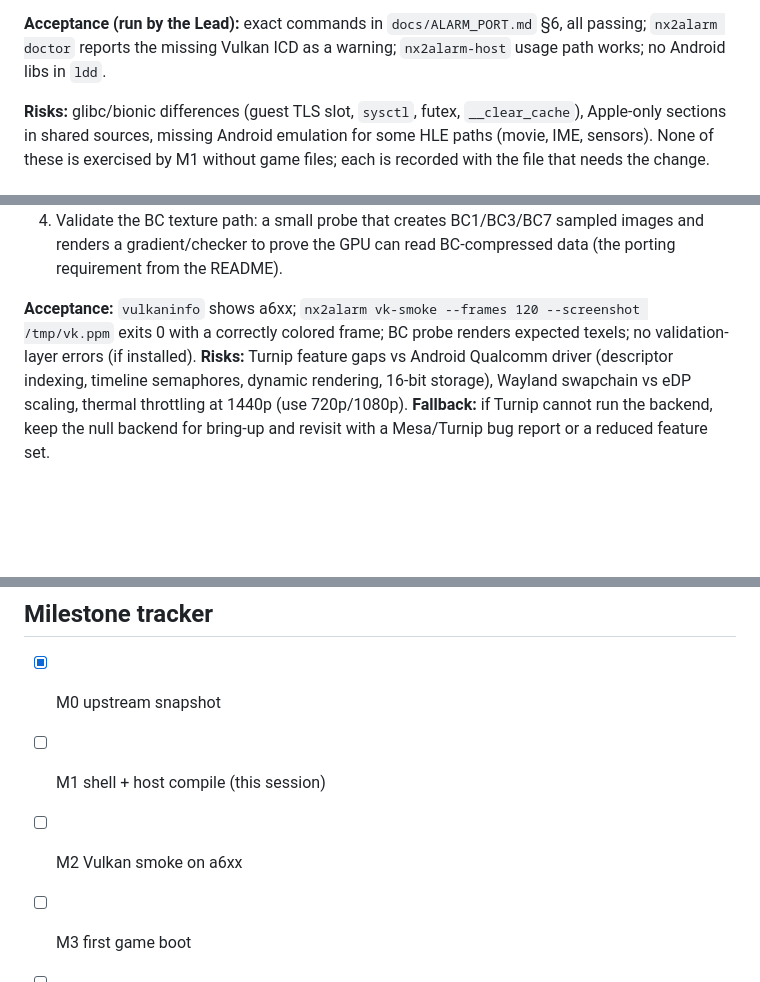
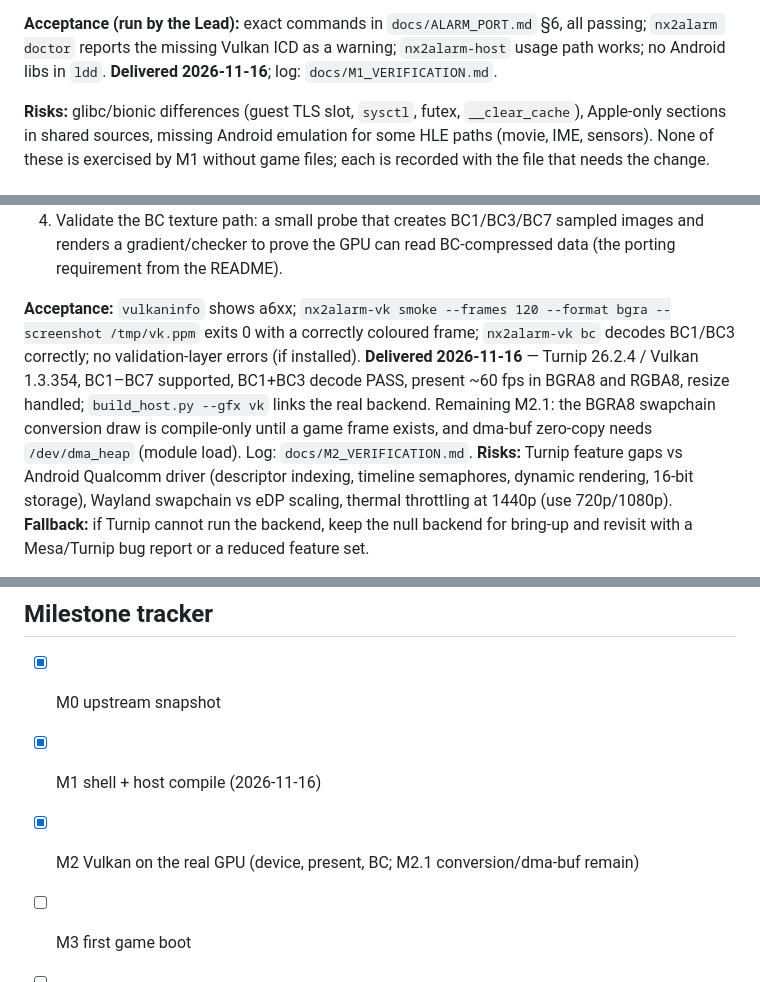
Before and after one commit to hacksynth/nx2alarm, a Markdown page: docs/PORTING_PLAN.md, 3 parts joined by grey strips. GitHub-like rendering; blank space fills up the shorter version.

```diff
--- a/docs/PORTING_PLAN.md
+++ b/docs/PORTING_PLAN.md
@@ -35,7 +35,7 @@ Android target kept intact, `nxnative/dm/alarm/` added for the Linux layer.
 
 **Acceptance (run by the Lead):** exact commands in `docs/ALARM_PORT.md` §6, all passing;
 `nx2alarm doctor` reports the missing Vulkan ICD as a warning; `nx2alarm-host` usage path
-works; no Android libs in `ldd`.
+works; no Android libs in `ldd`. **Delivered 2026-11-16**; log: `docs/M1_VERIFICATION.md`.
 
 **Risks:** glibc/bionic differences (guest TLS slot, `sysctl`, futex, `__clear_cache`),
 Apple-only sections in shared sources, missing Android emulation for some HLE paths (movie,
@@ -65,9 +65,14 @@ window, with the copy-pool memory path.
    renders a gradient/checker to prove the GPU can read BC-compressed data (the porting
    requirement from the README).
 
-**Acceptance:** `vulkaninfo` shows a6xx; `nx2alarm vk-smoke --frames 120 --screenshot
-/tmp/vk.ppm` exits 0 with a correctly colored frame; BC probe renders expected texels; no
-validation-layer errors (if installed).
+**Acceptance:** `vulkaninfo` shows a6xx; `nx2alarm-vk smoke --frames 120 --format bgra
+--screenshot /tmp/vk.ppm` exits 0 with a correctly coloured frame; `nx2alarm-vk bc` decodes
+BC1/BC3 correctly; no validation-layer errors (if installed). **Delivered 2026-11-16** —
+Turnip 26.2.4 / Vulkan 1.3.354, BC1–BC7 supported, BC1+BC3 decode PASS, present ~60 fps in
+BGRA8 and RGBA8, resize handled; `build_host.py --gfx vk` links the real backend. Remaining
+M2.1: the BGRA8 swapchain conversion draw is compile-only until a game frame exists, and
+dma-buf zero-copy needs `/dev/dma_heap` (module load). Log:
+`docs/M2_VERIFICATION.md`.
 **Risks:** Turnip feature gaps vs Android Qualcomm driver (descriptor indexing, timeline
 semaphores, dynamic rendering, 16-bit storage), Wayland swapchain vs eDP scaling, thermal
 throttling at 1440p (use 720p/1080p).
@@ -148,8 +153,8 @@ These are engineering estimates, not promises; the first game boot is where most
 ## Milestone tracker
 
 - [x] M0 upstream snapshot
-- [ ] M1 shell + host compile (this session)
-- [ ] M2 Vulkan smoke on a6xx
+- [x] M1 shell + host compile (2026-11-16)
+- [x] M2 Vulkan on the real GPU (device, present, BC; M2.1 conversion/dma-buf remain)
 - [ ] M3 first game boot
 - [ ] M4 feature parity
 - [ ] M5 performance + packaging
```
Also changed, not shown: README.md (+36 -18 lines), docs/ALARM_PORT.md (+11 -3 lines), docs/M2_VERIFICATION.md (added, +170 -0 lines), docs/images/nx2alarm-shell.png, docs/images/nx2alarm-vk-smoke.png (added), 1 other file.
